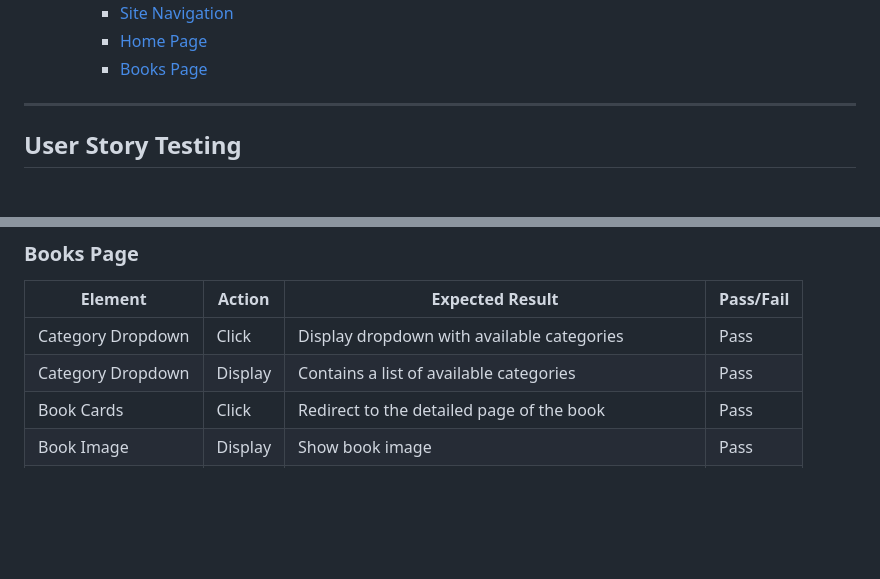
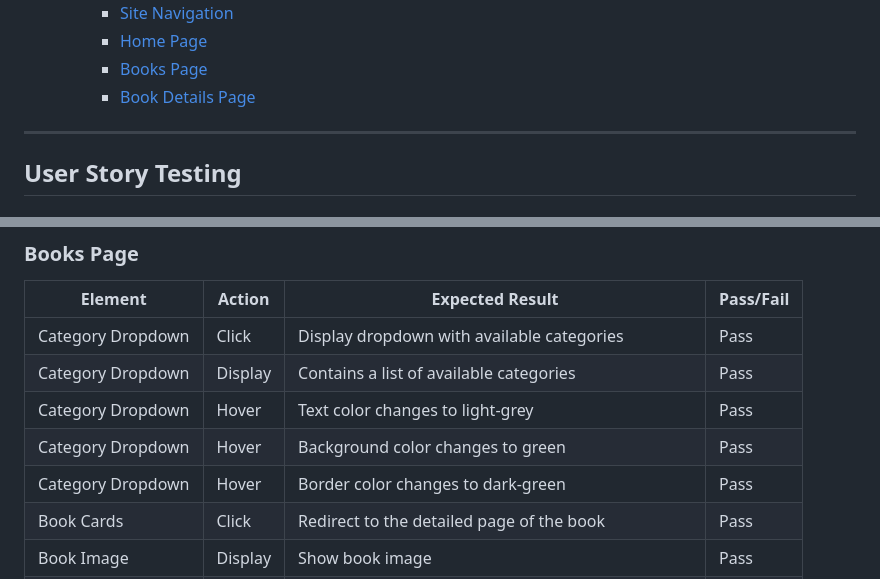
Before and after one commit to IzabellaLopes/kidlit-swap, a Markdown page: TESTING.md, 2 parts joined by grey strips. Drawn GitHub-style; blank space fills up the shorter version.

```diff
--- a/TESTING.md
+++ b/TESTING.md
@@ -26,6 +26,7 @@
     - [Site Navigation](#site-navigation)
     - [Home Page](#home-page)
     - [Books Page](#books-page)
+    - [Book Details Page](#book-details-page)
 
 ---
 
@@ -350,6 +352,9 @@ I conducted Lighthouse validation on all pages, including both mobile and deskto
 |--------------------|---------------|--------------------------------------------------------|-----------|
 | Category Dropdown  | Click         | Display dropdown with available categories	            | Pass      |
 | Category Dropdown	 | Display       | Contains a list of available categories                | Pass      |
+| Category Dropdown	 | Hover         | Text color changes to light-grey       	              | Pass      |
+| Category Dropdown	 | Hover         | Background color changes to green      	              | Pass      |
+| Category Dropdown	 | Hover         | Border color changes to dark-green       	            | Pass      |
 | Book Cards         | Click	       | Redirect to the detailed page of the book	            | Pass      |
 | Book Image	       | Display	     | Show book image	                                      | Pass      |
 | Book Title	       | Display	     | Show the title of the book	                            | Pass      |
```
Also changed, not shown: other parts of TESTING.md (+33 -1 lines).
